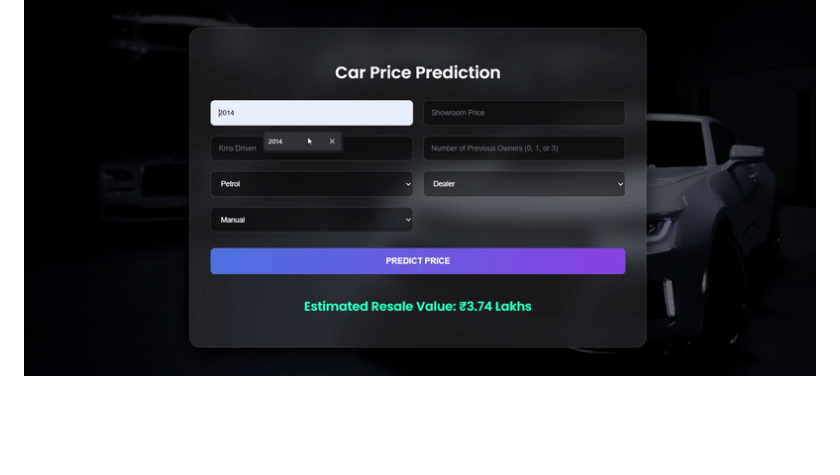
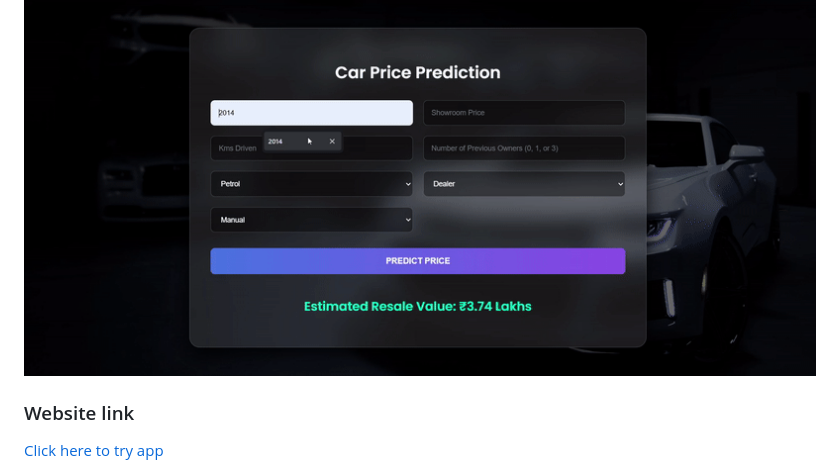
Before and after one commit to Abhishek-M-B/Car_price_app, a Markdown page: README.md, the part around the change. Rendered like a GitHub page; blank space fills up the shorter version.

```diff
--- a/README.md
+++ b/README.md
@@ -113,3 +113,7 @@ The app will be available at http://127.0.0.1:5000/
 
 ### Demo Video
 <img src="https://raw.githubusercontent.com/Abhishek-M-B/Car_price_app/refs/heads/main/demo_video.gif" alt="Alt text" width=600/>
+
+
+### Website link
+[Click here to try app](https://abhishek3237.pythonanywhere.com/)
```
